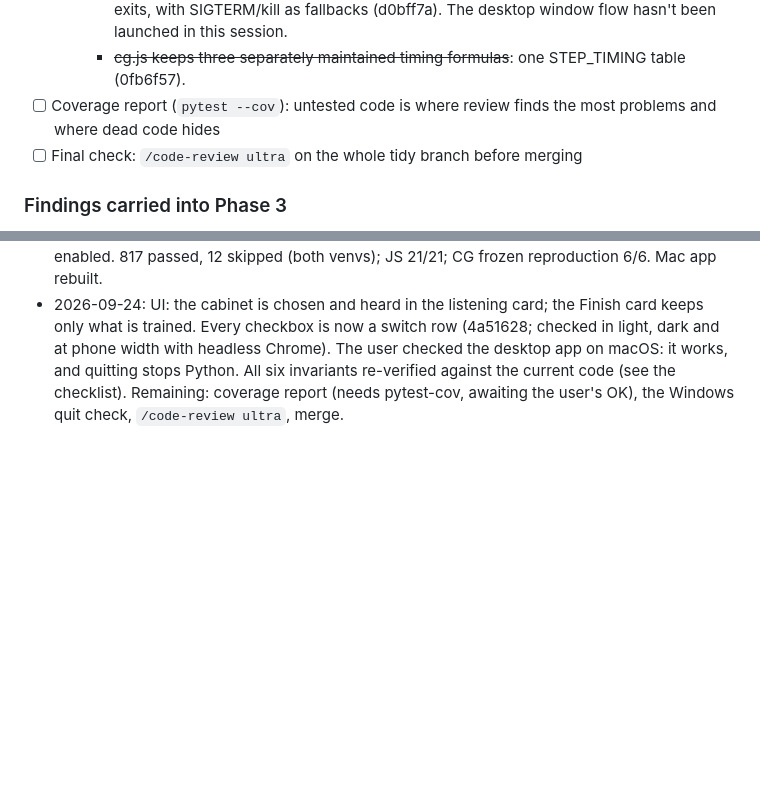
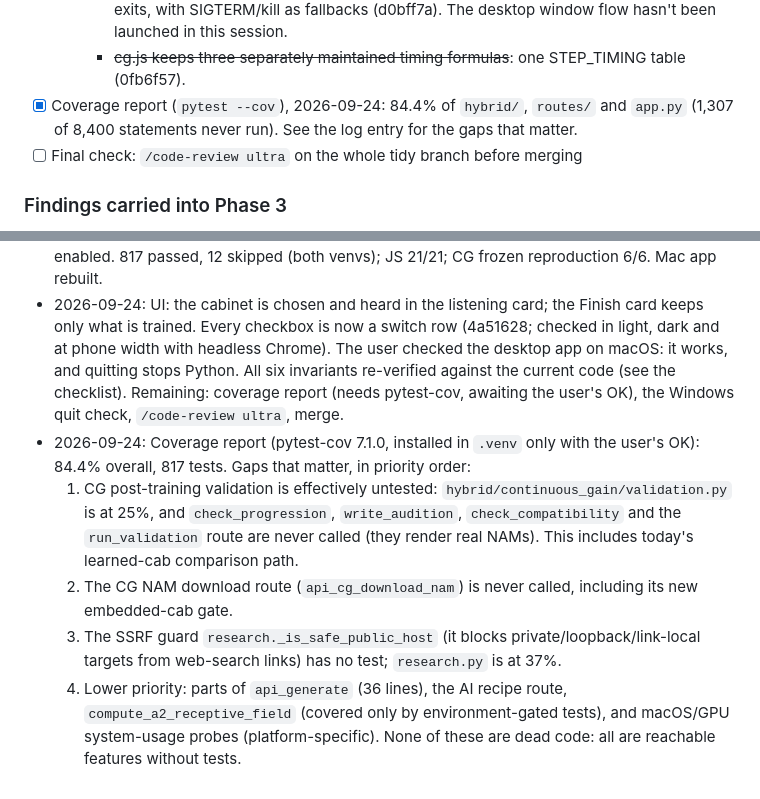
Before and after one commit to daverage/nam-mixer, a Markdown page: REVIEW.md, 2 parts joined by grey strips. Drawn GitHub-style; blank space fills up the shorter version.

Commit message:
REVIEW.md: coverage report and the gaps that matter
Co-Authored-By: Claude Opus 5.5 <noreply@anthropic.com>

```diff
--- a/REVIEW.md
+++ b/REVIEW.md
@@ -319,7 +319,7 @@ separate commit.
         (d0bff7a). The desktop window flow hasn't been launched in this session.
       - ~~cg.js keeps three separately maintained timing formulas~~: one
         STEP_TIMING table (0fb6f57).
-- [ ] Coverage report (`pytest --cov`): untested code is where review finds the most problems and where dead code hides
+- [x] Coverage report (`pytest --cov`), 2026-09-24: 84.4% of `hybrid/`, `routes/` and `app.py` (1,307 of 8,400 statements never run). See the log entry for the gaps that matter.
 - [ ] Final check: `/code-review ultra` on the whole tidy branch before merging
 
 ### Findings carried into Phase 3
@@ -401,3 +401,9 @@ separate commit.
 - 2026-09-24: Minor items 4-6 done (898e7d5, b648e0d, d251316). 809 passed, 12 skipped in both venvs; JS 21/21; CG audio reproduction 6/6. Next: manual desktop check by the user, then `/code-review ultra`.
 - 2026-09-24: Cab export fixes found by the user in the desktop app (4025807, 5e7e259, 8e04b53). The Builder cab upload crashed (a missing JS function, a pre-review bug), and the embedded option showed because WebKit ignores hidden <option>. Learned cab is now the supported method in the Builder AND CG (one training, a full-rig capture, validated through the same IR). Embedded (a possible future spec) is refused everywhere unless experimental architectures are enabled. 817 passed, 12 skipped (both venvs); JS 21/21; CG frozen reproduction 6/6. Mac app rebuilt.
 - 2026-09-24: UI: the cabinet is chosen and heard in the listening card; the Finish card keeps only what is trained. Every checkbox is now a switch row (4a51628; checked in light, dark and at phone width with headless Chrome). The user checked the desktop app on macOS: it works, and quitting stops Python. All six invariants re-verified against the current code (see the checklist). Remaining: coverage report (needs pytest-cov, awaiting the user's OK), the Windows quit check, `/code-review ultra`, merge.
+- 2026-09-24: Coverage report (pytest-cov 7.1.0, installed in `.venv` only with the user's OK): 84.4% overall, 817 tests. Gaps that matter, in priority order:
+  1. CG post-training validation is effectively untested: `hybrid/continuous_gain/validation.py` is at 25%, and `check_progression`, `write_audition`, `check_compatibility` and the `run_validation` route are never called (they render real NAMs). This includes today's learned-cab comparison path.
+  2. The CG NAM download route (`api_cg_download_nam`) is never called, including its new embedded-cab gate.
+  3. The SSRF guard `research._is_safe_public_host` (it blocks private/loopback/link-local targets from web-search links) has no test; `research.py` is at 37%.
+  4. Lower priority: parts of `api_generate` (36 lines), the AI recipe route, `compute_a2_receptive_field` (covered only by environment-gated tests), and macOS/GPU system-usage probes (platform-specific).
+  None of these are dead code: all are reachable features without tests.
```
